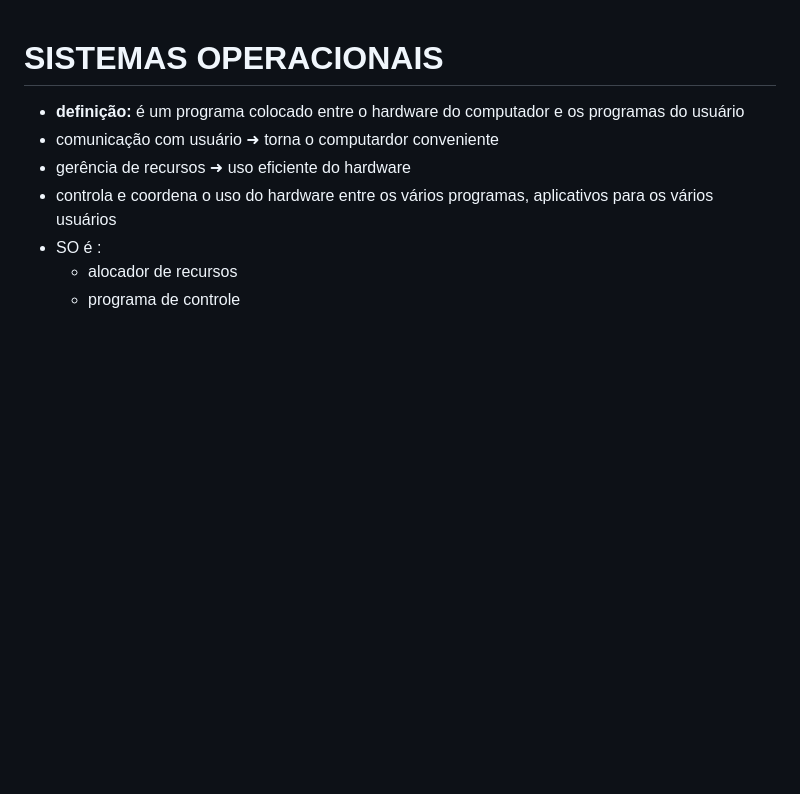
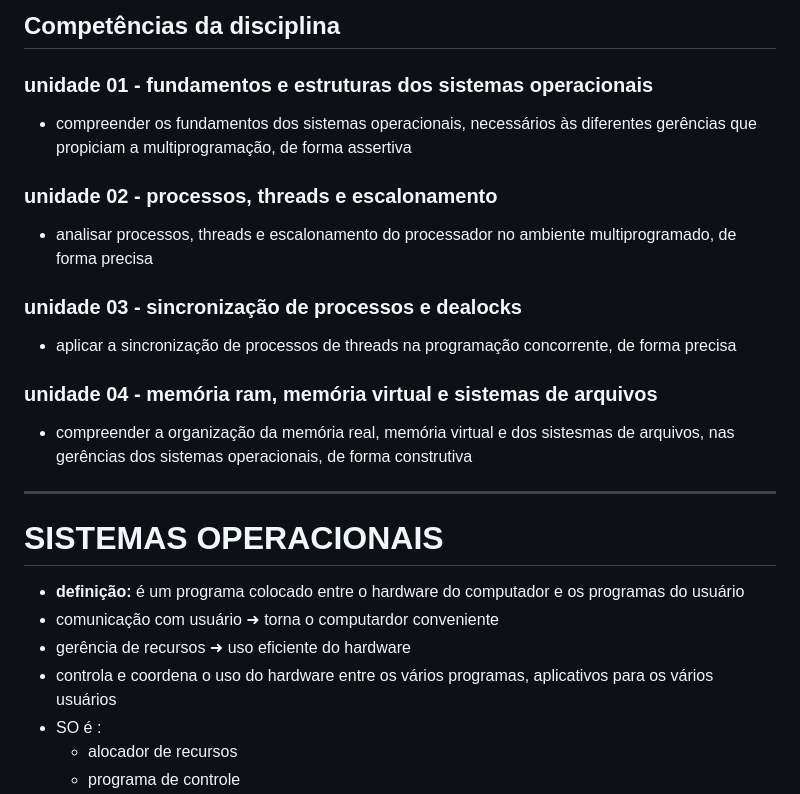
Before and after one commit to vanessacezarn/5_Semestre, a Markdown page: Sistemas Operacionais/aula01.md, the part around the change. Drawn GitHub-style; blank space fills up the shorter version.

Commit message:
Update aula01
Added competencies for each unit of the discipline.

```diff
--- a/Sistemas Operacionais/aula01.md
+++ b/Sistemas Operacionais/aula01.md
@@ -1,3 +1,13 @@
+## Competências da disciplina
+### unidade 01 - fundamentos e estruturas dos sistemas operacionais
+- compreender os fundamentos dos sistemas operacionais, necessários às diferentes gerências que propiciam a multiprogramação, de forma assertiva
+### unidade 02 - processos, threads e escalonamento
+* analisar processos, threads e escalonamento do processador no ambiente multiprogramado, de forma precisa
+### unidade 03 - sincronização de processos e dealocks
+* aplicar a sincronização de processos de threads na programação concorrente, de forma precisa
+### unidade 04 - memória ram, memória virtual e sistemas de arquivos
+* compreender a organização da memória real, memória virtual e dos sistesmas de arquivos, nas gerências dos sistemas operacionais, de forma construtiva
+---
 # SISTEMAS OPERACIONAIS
 * **definição:** é um programa colocado entre o hardware do computador e os programas do usuário
 * comunicação com usuário ➜ torna o computardor conveniente
```
